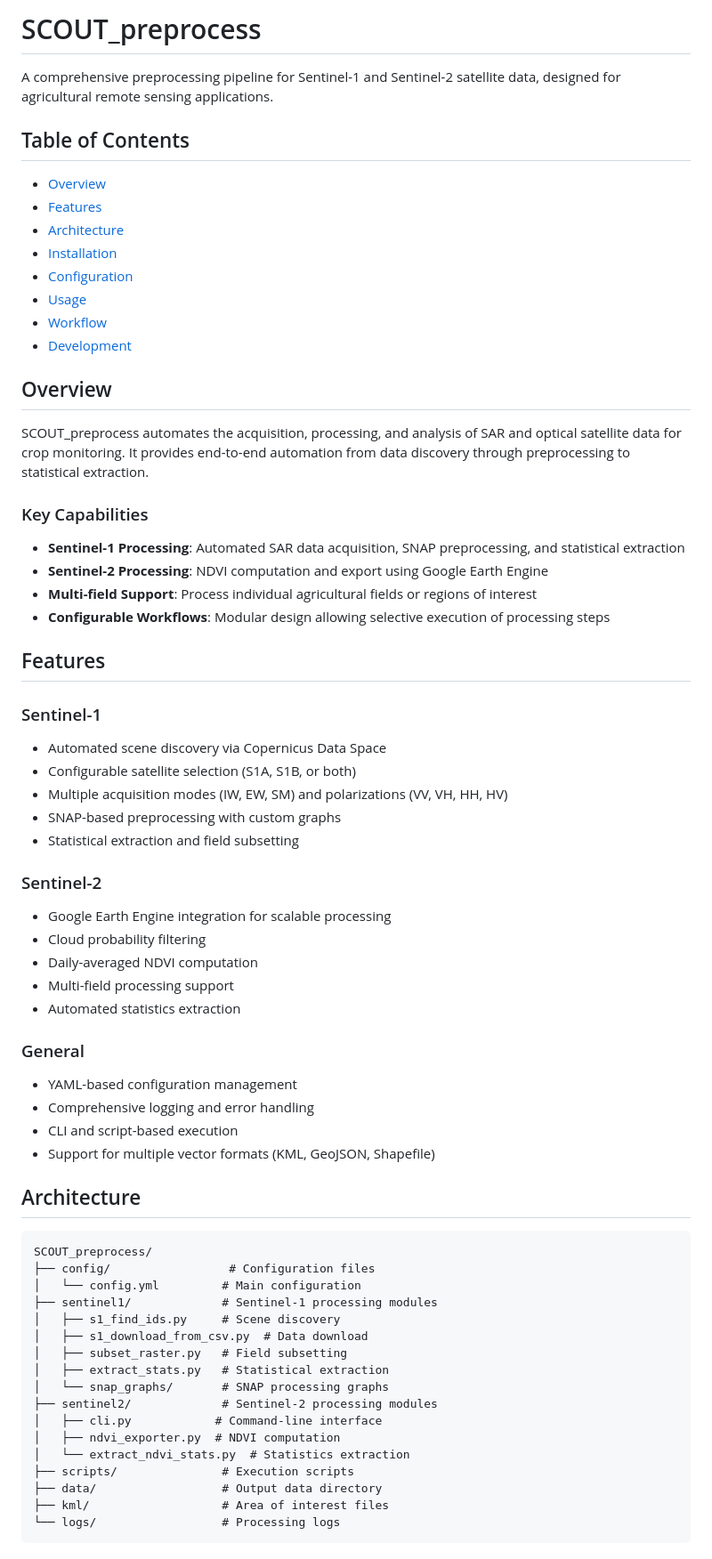
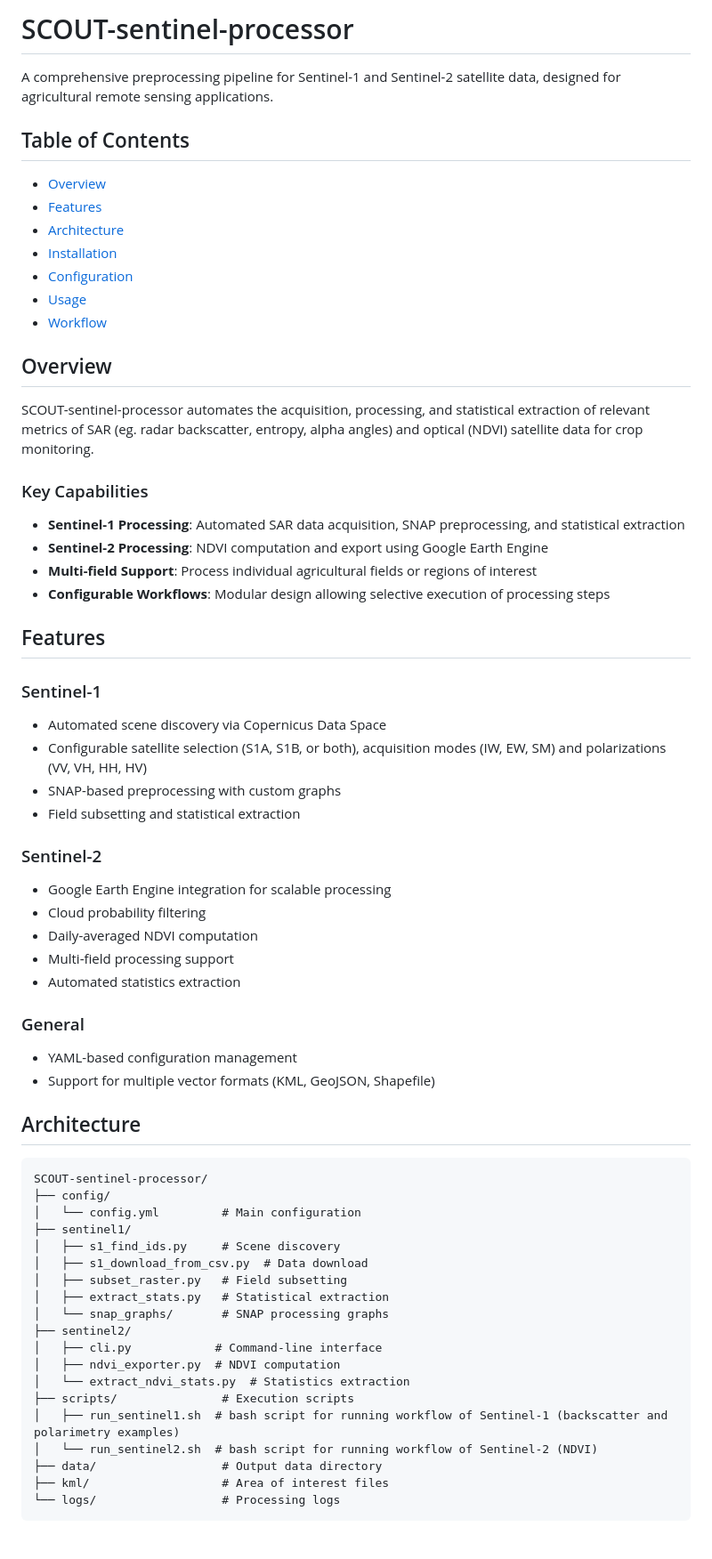
Before and after one commit to MarionDugue/SCOUT-sentinel-processor, a Markdown page: README.md, the part around the change printed below. Shown: that part at 89% size. Rendered like a GitHub page.

````diff
--- a/README.md
+++ b/README.md
@@ -1,4 +1,4 @@
-# SCOUT_preprocess
+# SCOUT-sentinel-processor
 
 A comprehensive preprocessing pipeline for Sentinel-1 and Sentinel-2 satellite data, designed for agricultural remote sensing applications.
 
@@ -11,11 +11,10 @@ A comprehensive preprocessing pipeline for Sentinel-1 and Sentinel-2 satellite d
 - [Configuration](#configuration)
 - [Usage](#usage)
 - [Workflow](#workflow)
-- [Development](#development)
 
 ## Overview
 
-SCOUT_preprocess automates the acquisition, processing, and analysis of SAR and optical satellite data for crop monitoring. It provides end-to-end automation from data discovery through preprocessing to statistical extraction.
+SCOUT-sentinel-processor automates the acquisition, processing, and statistical extraction of relevant metrics of SAR (eg. radar backscatter, entropy, alpha angles) and optical (NDVI) satellite data for crop monitoring.
 
 ### Key Capabilities
 
@@ -28,10 +27,9 @@ SCOUT_preprocess automates the acquisition, processing, and analysis of SAR and
 
 ### Sentinel-1
 - Automated scene discovery via Copernicus Data Space
-- Configurable satellite selection (S1A, S1B, or both)
-- Multiple acquisition modes (IW, EW, SM) and polarizations (VV, VH, HH, HV)
+- Configurable satellite selection (S1A, S1B, or both), acquisition modes (IW, EW, SM) and polarizations (VV, VH, HH, HV)
 - SNAP-based preprocessing with custom graphs
-- Statistical extraction and field subsetting
+- Field subsetting and statistical extraction
 
 ### Sentinel-2
 - Google Earth Engine integration for scalable processing
@@ -42,27 +40,27 @@ SCOUT_preprocess automates the acquisition, processing, and analysis of SAR and
 
 ### General
 - YAML-based configuration management
-- Comprehensive logging and error handling
-- CLI and script-based execution
 - Support for multiple vector formats (KML, GeoJSON, Shapefile)
 
 ## Architecture
 
 ```
-SCOUT_preprocess/
-├── config/                 # Configuration files
+SCOUT-sentinel-processor/
+├── config/
 │   └── config.yml         # Main configuration
-├── sentinel1/             # Sentinel-1 processing modules
+├── sentinel1/
 │   ├── s1_find_ids.py     # Scene discovery
 │   ├── s1_download_from_csv.py  # Data download
 │   ├── subset_raster.py   # Field subsetting
 │   ├── extract_stats.py   # Statistical extraction
 │   └── snap_graphs/       # SNAP processing graphs
-├── sentinel2/             # Sentinel-2 processing modules
+├── sentinel2/
 │   ├── cli.py            # Command-line interface
 │   ├── ndvi_exporter.py  # NDVI computation
 │   └── extract_ndvi_stats.py  # Statistics extraction
 ├── scripts/               # Execution scripts
+│   ├── run_sentinel1.sh  # bash script for running workflow of Sentinel-1 (backscatter and polarimetry examples)
+│   └── run_sentinel2.sh  # bash script for running workflow of Sentinel-2 (NDVI)
 ├── data/                  # Output data directory
 ├── kml/                   # Area of interest files
 └── logs/                  # Processing logs
````
Also changed, not shown: other parts of README.md (+8 -55 lines).
